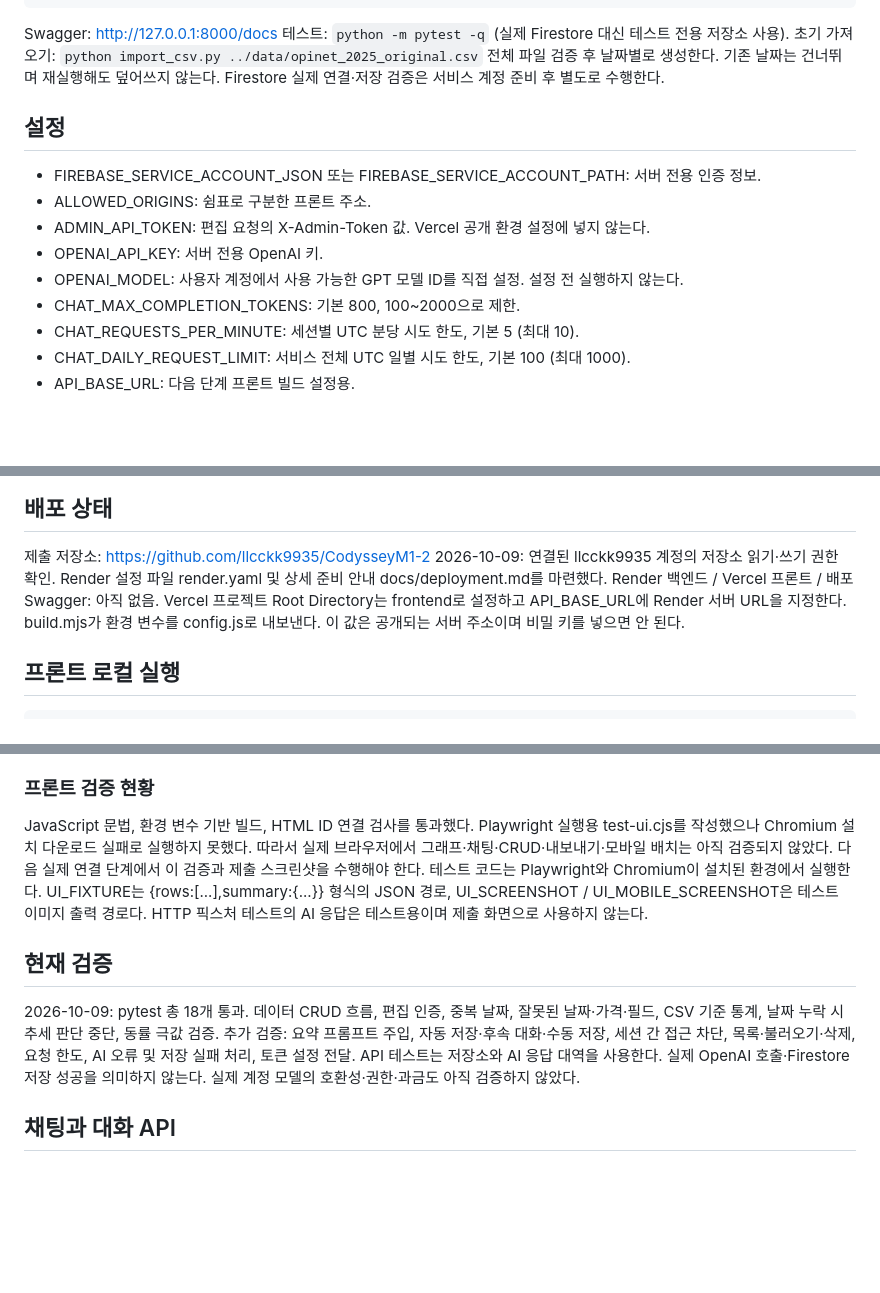
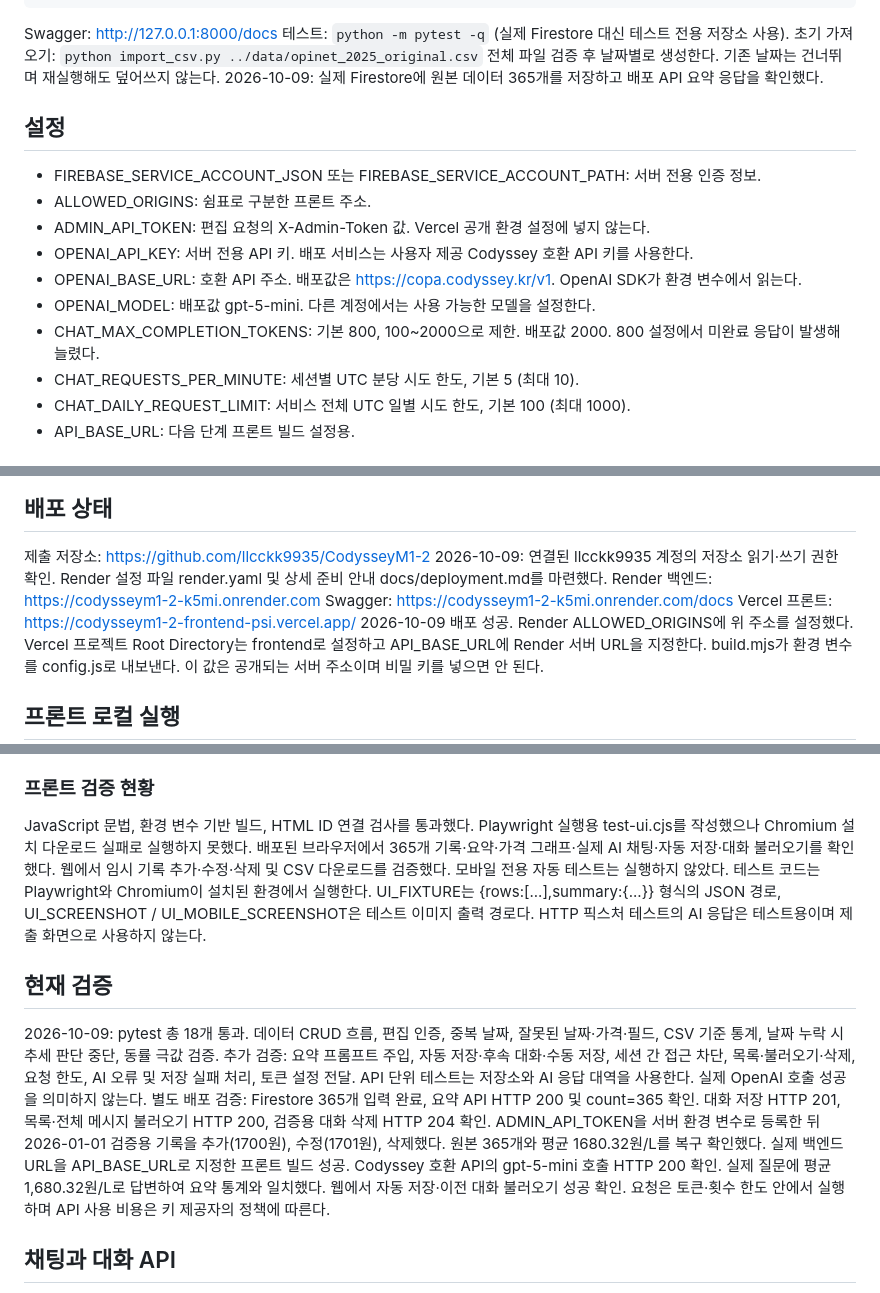
Before and after one commit to llcckk9935/CodysseyM1-2, a Markdown page: README.md, 3 parts joined by grey strips. Rendered like a GitHub page; blank space fills up the shorter version.

```diff
--- a/README.md
+++ b/README.md
@@ -25,15 +25,16 @@ Swagger: http://127.0.0.1:8000/docs
 테스트: `python -m pytest -q` (실제 Firestore 대신 테스트 전용 저장소 사용).
 초기 가져오기: `python import_csv.py ../data/opinet_2025_original.csv`
 전체 파일 검증 후 날짜별로 생성한다. 기존 날짜는 건너뛰며 재실행해도 덮어쓰지 않는다.
-Firestore 실제 연결·저장 검증은 서비스 계정 준비 후 별도로 수행한다.
+2026-10-09: 실제 Firestore에 원본 데이터 365개를 저장하고 배포 API 요약 응답을 확인했다.
 
 ## 설정
 - FIREBASE_SERVICE_ACCOUNT_JSON 또는 FIREBASE_SERVICE_ACCOUNT_PATH: 서버 전용 인증 정보.
 - ALLOWED_ORIGINS: 쉼표로 구분한 프론트 주소.
 - ADMIN_API_TOKEN: 편집 요청의 X-Admin-Token 값. Vercel 공개 환경 설정에 넣지 않는다.
-- OPENAI_API_KEY: 서버 전용 OpenAI 키.
-- OPENAI_MODEL: 사용자 계정에서 사용 가능한 GPT 모델 ID를 직접 설정. 설정 전 실행하지 않는다.
-- CHAT_MAX_COMPLETION_TOKENS: 기본 800, 100~2000으로 제한.
+- OPENAI_API_KEY: 서버 전용 API 키. 배포 서비스는 사용자 제공 Codyssey 호환 API 키를 사용한다.
+- OPENAI_BASE_URL: 호환 API 주소. 배포값은 https://copa.codyssey.kr/v1. OpenAI SDK가 환경 변수에서 읽는다.
+- OPENAI_MODEL: 배포값 gpt-5-mini. 다른 계정에서는 사용 가능한 모델을 설정한다.
+- CHAT_MAX_COMPLETION_TOKENS: 기본 800, 100~2000으로 제한. 배포값 2000. 800 설정에서 미완료 응답이 발생해 늘렸다.
 - CHAT_REQUESTS_PER_MINUTE: 세션별 UTC 분당 시도 한도, 기본 5 (최대 10).
 - CHAT_DAILY_REQUEST_LIMIT: 서비스 전체 UTC 일별 시도 한도, 기본 100 (최대 1000).
 - API_BASE_URL: 다음 단계 프론트 빌드 설정용.
@@ -74,7 +75,10 @@ https://firebase.google.com/docs/firestore/manage-data/transactions
 제출 저장소: https://github.com/llcckk9935/CodysseyM1-2
 2026-10-09: 연결된 llcckk9935 계정의 저장소 읽기·쓰기 권한 확인.
 Render 설정 파일 render.yaml 및 상세 준비 안내 docs/deployment.md를 마련했다.
-Render 백엔드 / Vercel 프론트 / 배포 Swagger: 아직 없음.
+Render 백엔드: https://codysseym1-2-k5mi.onrender.com
+Swagger: https://codysseym1-2-k5mi.onrender.com/docs
+Vercel 프론트: https://codysseym1-2-frontend-psi.vercel.app/
+2026-10-09 배포 성공. Render ALLOWED_ORIGINS에 위 주소를 설정했다.
 Vercel 프로젝트 Root Directory는 frontend로 설정하고 API_BASE_URL에 Render 서버 URL을 지정한다.
 build.mjs가 환경 변수를 config.js로 내보낸다. 이 값은 공개되는 서버 주소이며 비밀 키를 넣으면 안 된다.
 
@@ -97,8 +101,8 @@ CSV는 표시 중인 전체 기록을 내보내며 source, is_modified, unit을
 ### 프론트 검증 현황
 JavaScript 문법, 환경 변수 기반 빌드, HTML ID 연결 검사를 통과했다.
 Playwright 실행용 test-ui.cjs를 작성했으나 Chromium 설치 다운로드 실패로 실행하지 못했다.
-따라서 실제 브라우저에서 그래프·채팅·CRUD·내보내기·모바일 배치는 아직 검증되지 않았다.
-다음 실제 연결 단계에서 이 검증과 제출 스크린샷을 수행해야 한다.
+배포된 브라우저에서 365개 기록·요약·가격 그래프·실제 AI 채팅·자동 저장·대화 불러오기를 확인했다.
+웹에서 임시 기록 추가·수정·삭제 및 CSV 다운로드를 검증했다. 모바일 전용 자동 테스트는 실행하지 않았다.
 테스트 코드는 Playwright와 Chromium이 설치된 환경에서 실행한다.
 UI_FIXTURE는 {rows:[...],summary:{...}} 형식의 JSON 경로,
 UI_SCREENSHOT / UI_MOBILE_SCREENSHOT은 테스트 이미지 출력 경로다.
@@ -109,8 +113,13 @@ HTTP 픽스처 테스트의 AI 응답은 테스트용이며 제출 화면으로
 잘못된 날짜·가격·필드, CSV 기준 통계, 날짜 누락 시 추세 판단 중단, 동률 극값 검증.
 추가 검증: 요약 프롬프트 주입, 자동 저장·후속 대화·수동 저장, 세션 간 접근 차단,
 목록·불러오기·삭제, 요청 한도, AI 오류 및 저장 실패 처리, 토큰 설정 전달.
-API 테스트는 저장소와 AI 응답 대역을 사용한다. 실제 OpenAI 호출·Firestore 저장 성공을
-의미하지 않는다. 실제 계정 모델의 호환성·권한·과금도 아직 검증하지 않았다.
+API 단위 테스트는 저장소와 AI 응답 대역을 사용한다. 실제 OpenAI 호출 성공을 의미하지 않는다.
+별도 배포 검증: Firestore 365개 입력 완료, 요약 API HTTP 200 및 count=365 확인.
+대화 저장 HTTP 201, 목록·전체 메시지 불러오기 HTTP 200, 검증용 대화 삭제 HTTP 204 확인.
+ADMIN_API_TOKEN을 서버 환경 변수로 등록한 뒤 2026-01-01 검증용 기록을 추가(1700원), 수정(1701원), 삭제했다. 원본 365개와 평균 1680.32원/L를 복구 확인했다.
+실제 백엔드 URL을 API_BASE_URL로 지정한 프론트 빌드 성공. Codyssey 호환 API의 gpt-5-mini 호출 HTTP 200 확인.
+실제 질문에 평균 1,680.32원/L로 답변하여 요약 통계와 일치했다. 웹에서 자동 저장·이전 대화 불러오기 성공 확인.
+요청은 토큰·횟수 한도 안에서 실행하며 API 사용 비용은 키 제공자의 정책에 따른다.
 
 ## 채팅과 대화 API
 - POST /api/chat: `{ "message": "평균 가격은?", "conversation_id": null }`.
```
Also changed, not shown: other parts of README.md (+14 -2 lines), conversation-load.jpg (added), data-crud-success.jpg (added), data-summary.jpg (added).
